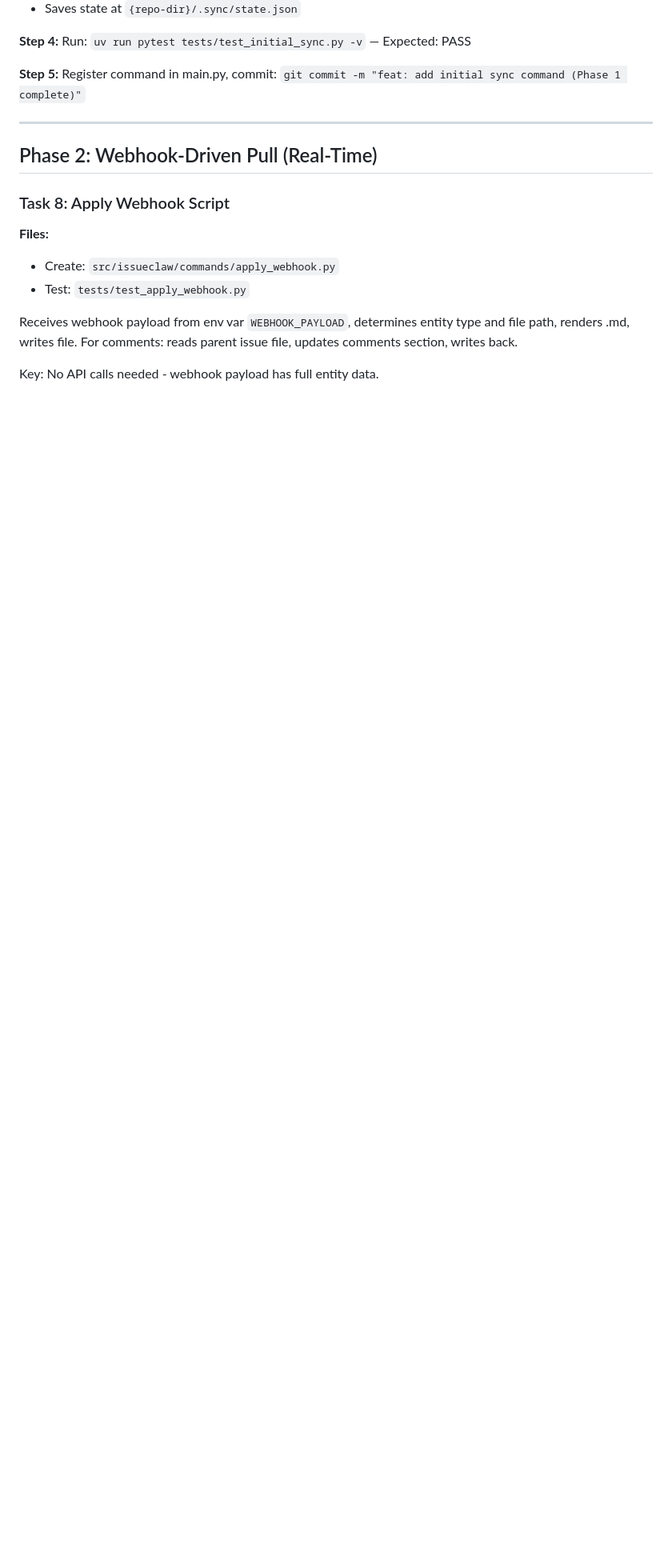
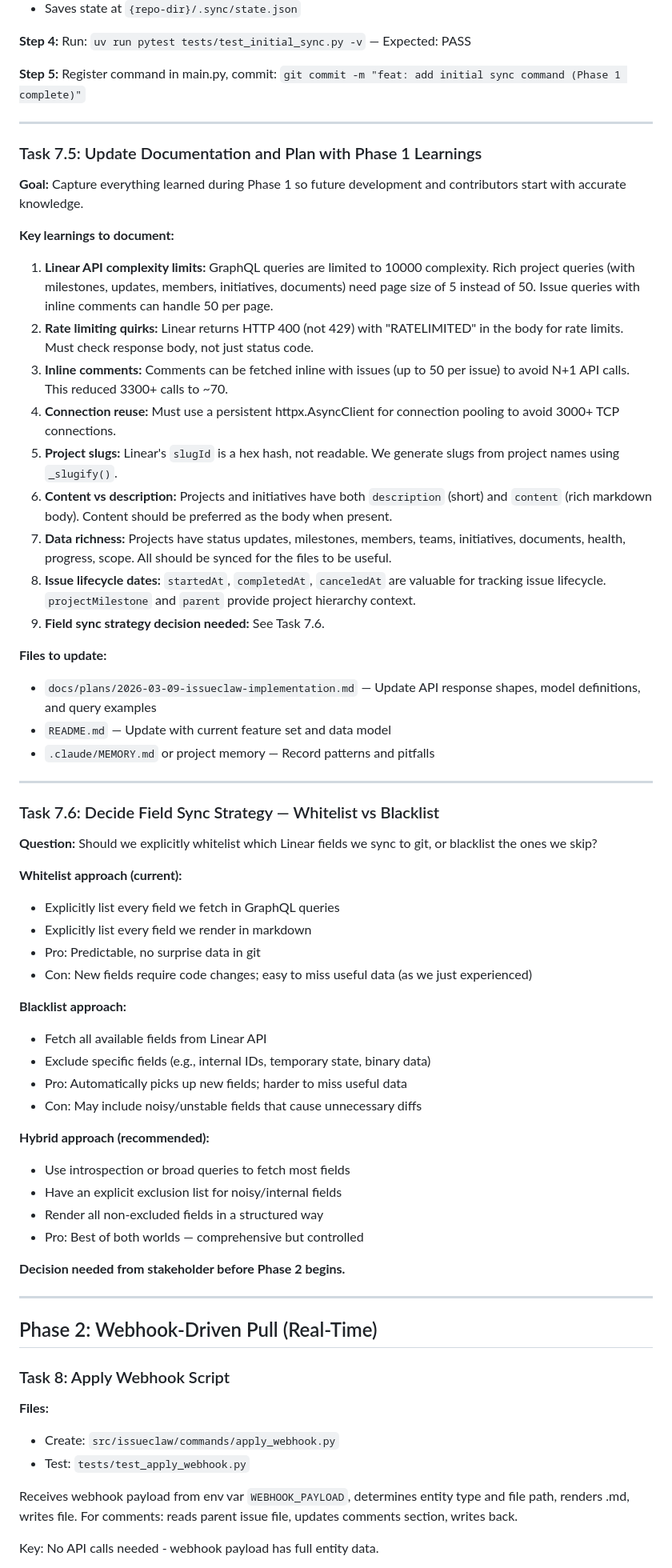
Before and after one commit to aviadr1/issueclaw, a Markdown page: docs/plans/2026-03-09-issueclaw-implementation.md, the part around the change. Shown at 80% size. Rendered like a GitHub page; blank space fills up the shorter version.

Commit message:
Add pre-Phase-2 tasks: document learnings and field sync strategy
Task 7.5: Capture all Phase 1 learnings (API complexity limits, rate
limiting quirks, inline comments, connection reuse, content vs description).
Task 7.6: Decision point on whitelist vs blacklist for field syncing.

Co-Authored-By: Claude Opus 4.6 <noreply@anthropic.com>

```diff
--- a/docs/plans/2026-03-09-issueclaw-implementation.md
+++ b/docs/plans/2026-03-09-issueclaw-implementation.md
@@ -681,6 +681,54 @@ def test_initial_sync_creates_issue_files(runner, tmp_path):
 
 ---
 
+### Task 7.5: Update Documentation and Plan with Phase 1 Learnings
+
+**Goal:** Capture everything learned during Phase 1 so future development and contributors start with accurate knowledge.
+
+**Key learnings to document:**
+1. **Linear API complexity limits:** GraphQL queries are limited to 10000 complexity. Rich project queries (with milestones, updates, members, initiatives, documents) need page size of 5 instead of 50. Issue queries with inline comments can handle 50 per page.
+2. **Rate limiting quirks:** Linear returns HTTP 400 (not 429) with "RATELIMITED" in the body for rate limits. Must check response body, not just status code.
+3. **Inline comments:** Comments can be fetched inline with issues (up to 50 per issue) to avoid N+1 API calls. This reduced 3300+ calls to ~70.
+4. **Connection reuse:** Must use a persistent httpx.AsyncClient for connection pooling to avoid 3000+ TCP connections.
+5. **Project slugs:** Linear's `slugId` is a hex hash, not readable. We generate slugs from project names using `_slugify()`.
+6. **Content vs description:** Projects and initiatives have both `description` (short) and `content` (rich markdown body). Content should be preferred as the body when present.
+7. **Data richness:** Projects have status updates, milestones, members, teams, initiatives, documents, health, progress, scope. All should be synced for the files to be useful.
+8. **Issue lifecycle dates:** `startedAt`, `completedAt`, `canceledAt` are valuable for tracking issue lifecycle. `projectMilestone` and `parent` provide project hierarchy context.
+9. **Field sync strategy decision needed:** See Task 7.6.
+
+**Files to update:**
+- `docs/plans/2026-03-09-issueclaw-implementation.md` — Update API response shapes, model definitions, and query examples
+- `README.md` — Update with current feature set and data model
+- `.claude/MEMORY.md` or project memory — Record patterns and pitfalls
+
+---
+
+### Task 7.6: Decide Field Sync Strategy — Whitelist vs Blacklist
+
+**Question:** Should we explicitly whitelist which Linear fields we sync to git, or blacklist the ones we skip?
+
+**Whitelist approach (current):**
+- Explicitly list every field we fetch in GraphQL queries
+- Explicitly list every field we render in markdown
+- Pro: Predictable, no surprise data in git
+- Con: New fields require code changes; easy to miss useful data (as we just experienced)
+
+**Blacklist approach:**
+- Fetch all available fields from Linear API
+- Exclude specific fields (e.g., internal IDs, temporary state, binary data)
+- Pro: Automatically picks up new fields; harder to miss useful data
+- Con: May include noisy/unstable fields that cause unnecessary diffs
+
+**Hybrid approach (recommended):**
+- Use introspection or broad queries to fetch most fields
+- Have an explicit exclusion list for noisy/internal fields
+- Render all non-excluded fields in a structured way
+- Pro: Best of both worlds — comprehensive but controlled
+
+**Decision needed from stakeholder before Phase 2 begins.**
+
+---
+
 ## Phase 2: Webhook-Driven Pull (Real-Time)
 
 ### Task 8: Apply Webhook Script
```
